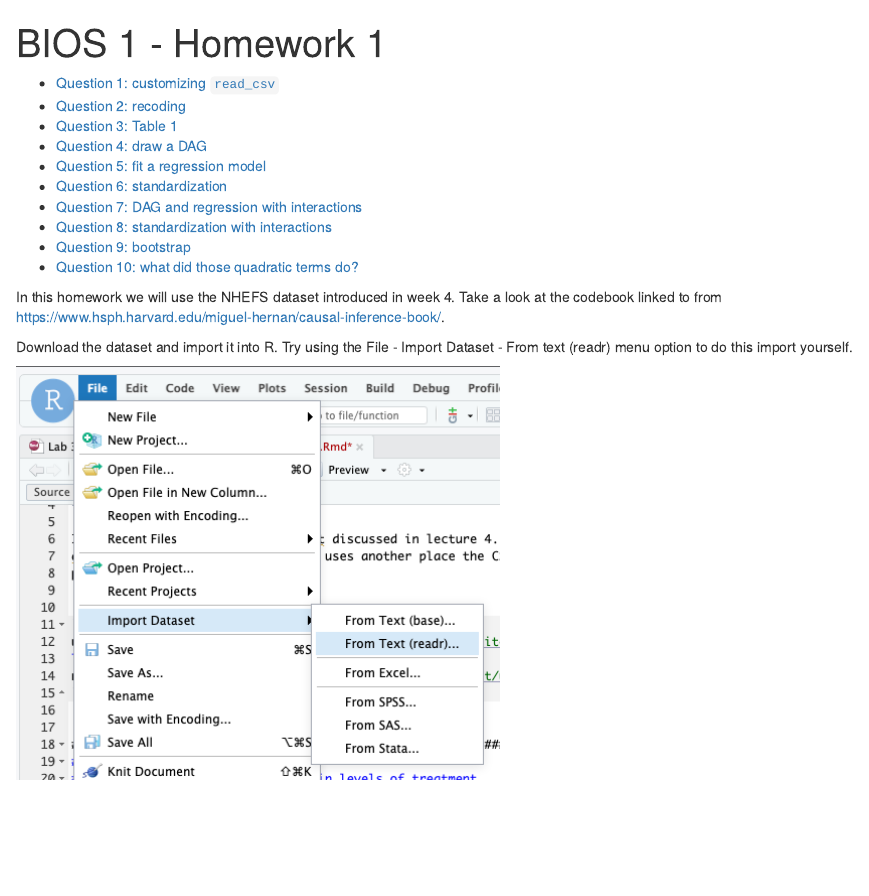
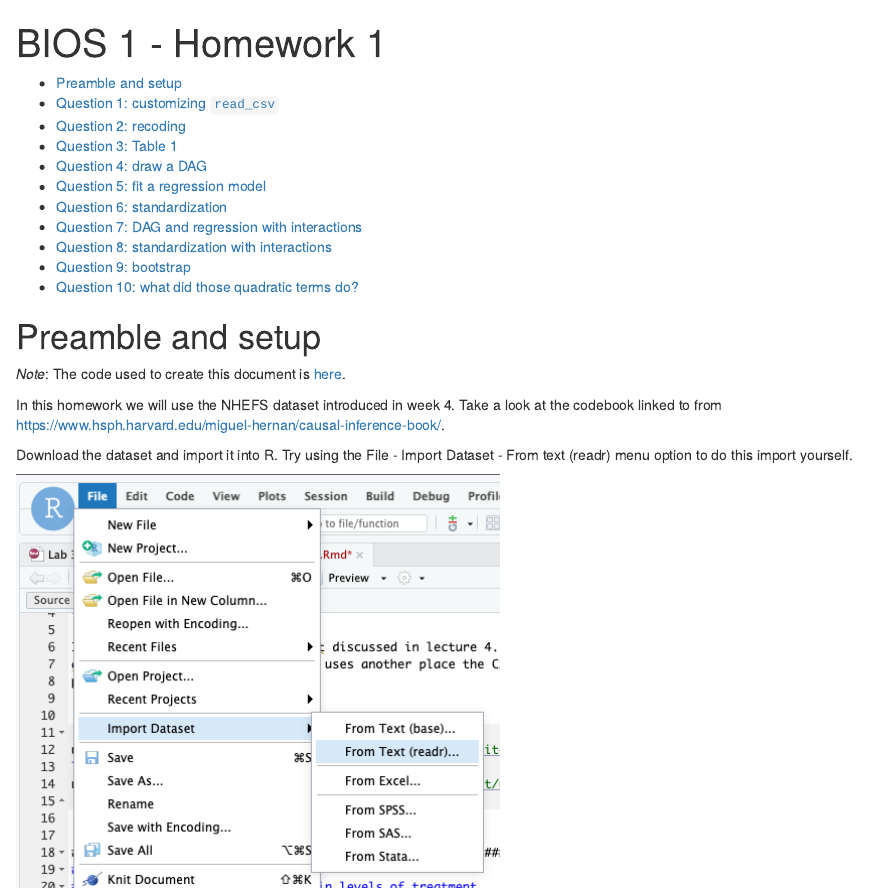
Before and after one commit to lwaldron/bios1, an R Markdown document (vignettes/Homework1.Rmd): the page in a window 1100 px wide, from its top. Rendered offline with R 4.5, knitr and Pandoc, with nearby package versions; some code elsewhere in the file could not run offline.

Commit message:
preamble, setup, link to source code

```diff
--- a/vignettes/Homework1.Rmd
+++ b/vignettes/Homework1.Rmd
@@ -12,6 +12,10 @@ editor_options:
   markdown:
     wrap: 72
 ---
+
+# Preamble and setup
+
+*Note*: The code used to create this document is [here](https://github.com/lwaldron/bios1/blob/main/vignettes/Homework1.Rmd).
 
 In this homework we will use the NHEFS dataset introduced in week 4.
 Take a look at the codebook linked to from
```
